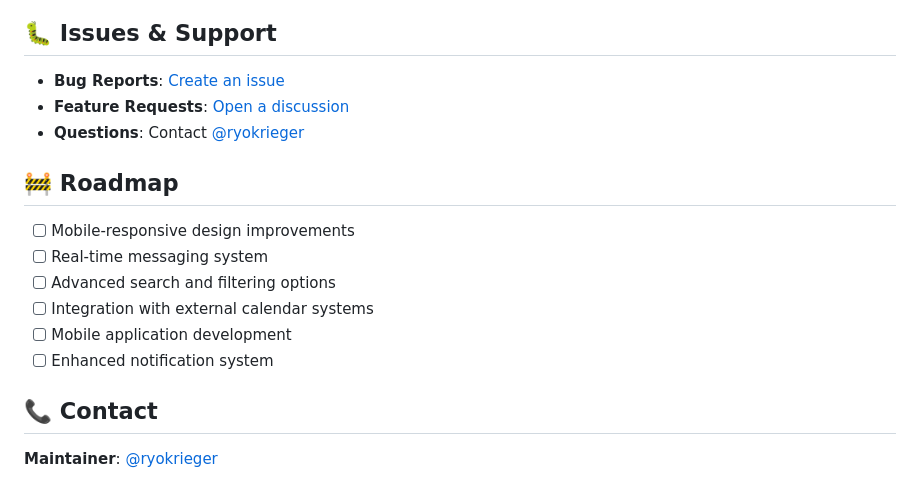
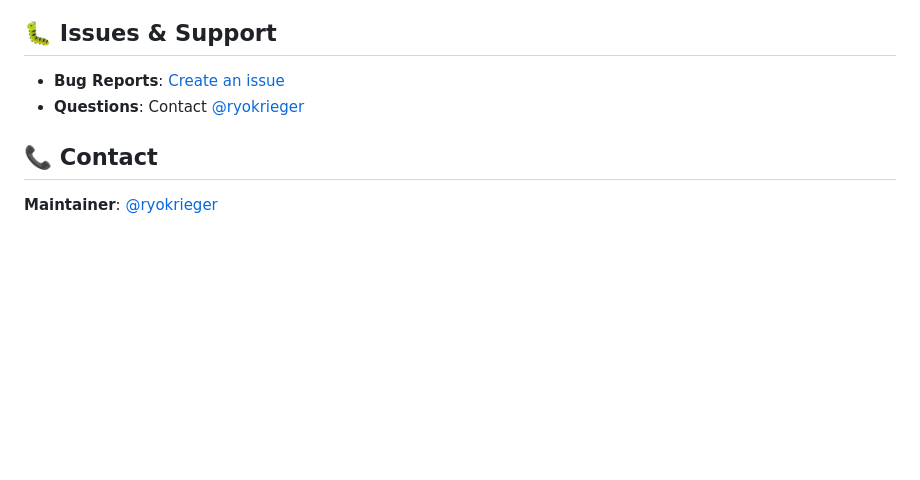
Before and after one commit to ryokrieger/CityConnect, a Markdown page: README.md, the part around the change printed below. GitHub-like rendering; blank space fills up the shorter version.

```diff
--- a/README.md
+++ b/README.md
@@ -180,17 +77,8 @@ This project is licensed under the MIT License - see the [LICENSE](LICENSE) file
 ## 🐛 Issues & Support
 
 - **Bug Reports**: [Create an issue](https://github.com/ryokrieger/CityConnect/issues)
-- **Feature Requests**: [Open a discussion](https://github.com/ryokrieger/CityConnect/discussions)
 - **Questions**: Contact [@ryokrieger](https://github.com/ryokrieger)
 
-## 🚧 Roadmap
-
-- [ ] Mobile-responsive design improvements
-- [ ] Real-time messaging system
-- [ ] Advanced search and filtering options
-- [ ] Integration with external calendar systems
-- [ ] Mobile application development
-- [ ] Enhanced notification system
 
 ## 📞 Contact
 
```
Also changed, not shown: other parts of README.md (+3 -106 lines).
